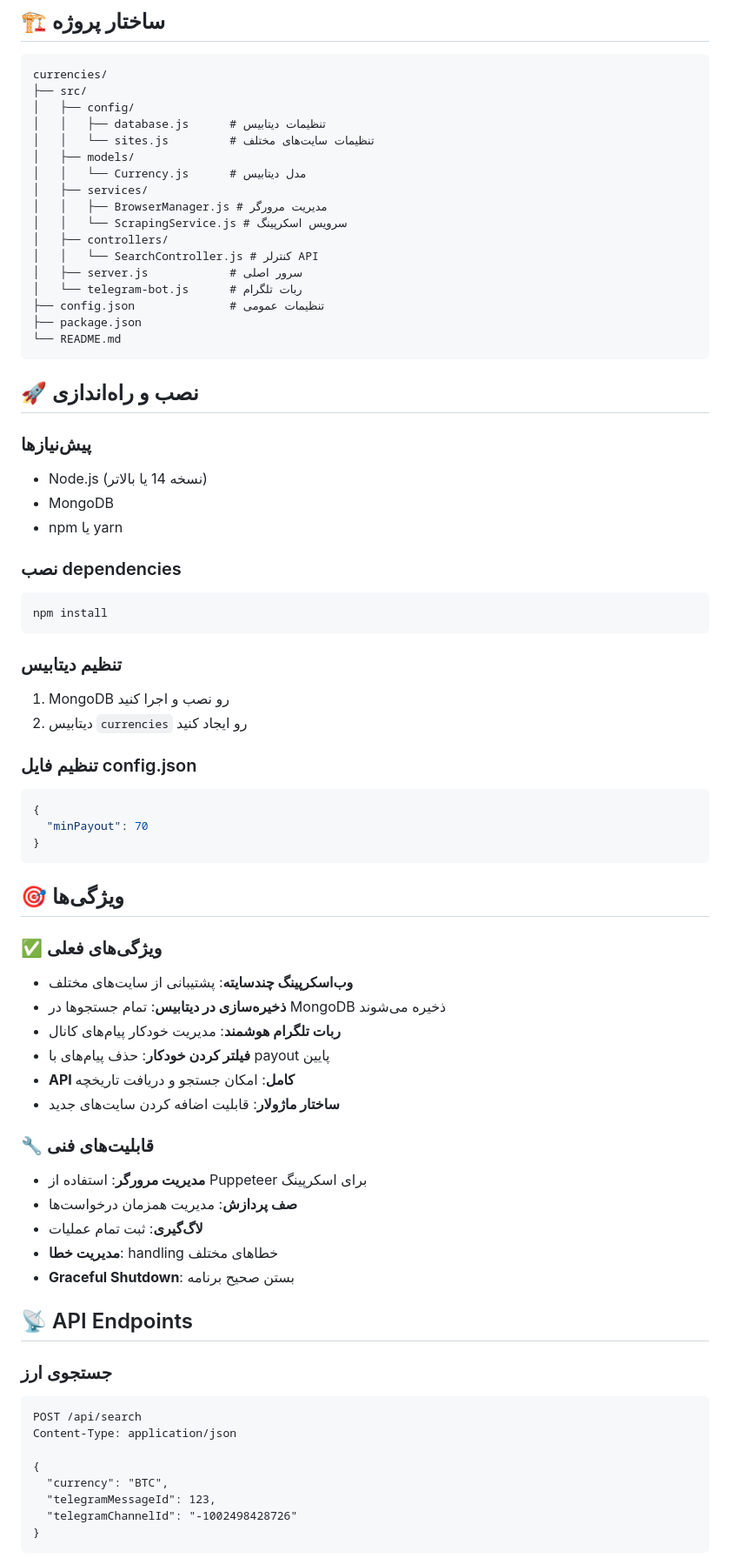
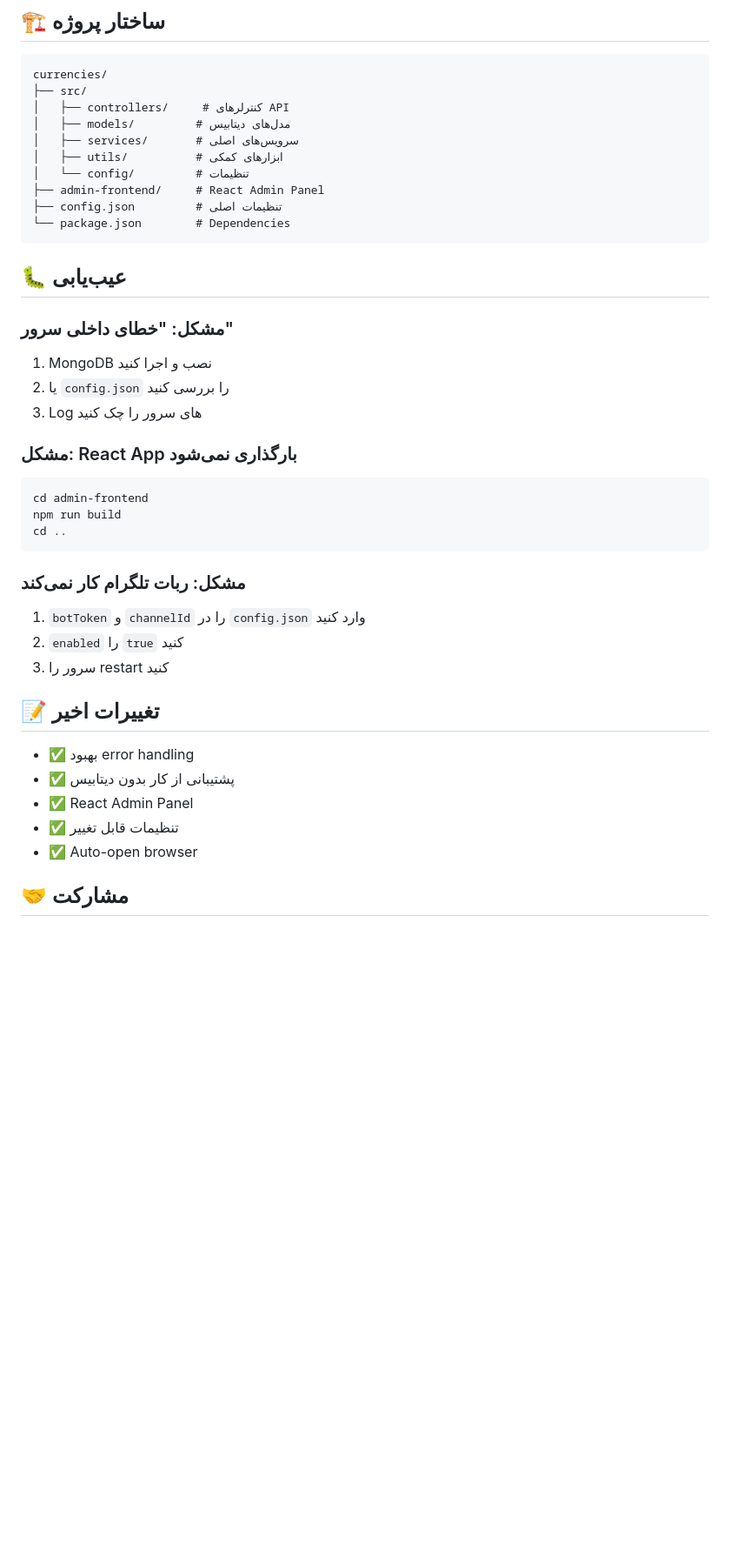
Before and after one commit to malisoli1234/cbot, a Markdown page: README.md, the part around one of its changes. Shown at 87% size. Rendered like a GitHub page; blank space fills up the shorter version.

Commit message:
Update README with complete setup instructions

````diff
--- a/README.md
+++ b/README.md
@@ -7,74 +156,42 @@
 ```
 currencies/
 ├── src/
-│   ├── config/
-│   │   ├── database.js      # تنظیمات دیتابیس
-│   │   └── sites.js         # تنظیمات سایت‌های مختلف
-│   ├── models/
-│   │   └── Currency.js      # مدل دیتابیس
-│   ├── services/
-│   │   ├── BrowserManager.js # مدیریت مرورگر
-│   │   └── ScrapingService.js # سرویس اسکرپینگ
-│   ├── controllers/
-│   │   └── SearchController.js # کنترلر API
-│   ├── server.js            # سرور اصلی
-│   └── telegram-bot.js      # ربات تلگرام
-├── config.json              # تنظیمات عمومی
-├── package.json
-└── README.md
+│   ├── controllers/     # کنترلرهای API
+│   ├── models/         # مدل‌های دیتابیس
+│   ├── services/       # سرویس‌های اصلی
+│   ├── utils/          # ابزارهای کمکی
+│   └── config/         # تنظیمات
+├── admin-frontend/     # React Admin Panel
+├── config.json         # تنظیمات اصلی
+└── package.json        # Dependencies
 ```
 
-## 🚀 نصب و راه‌اندازی
+## 🐛 عیب‌یابی
 
-### پیش‌نیازها
-- Node.js (نسخه 14 یا بالاتر)
-- MongoDB
-- npm یا yarn
+### مشکل: "خطای داخلی سرور"
+1. MongoDB نصب و اجرا کنید
+2. یا `config.json` را بررسی کنید
+3. Log های سرور را چک کنید
 
-### نصب dependencies
+### مشکل: React App بارگذاری نمی‌شود
 ```bash
-npm install
+cd admin-frontend
+npm run build
+cd ..
 ```
 
-### تنظیم دیتابیس
-1. MongoDB رو نصب و اجرا کنید
-2. دیتابیس `currencies` رو ایجاد کنید
+### مشکل: ربات تلگرام کار نمی‌کند
+1. `botToken` و `channelId` را در `config.json` وارد کنید
+2. `enabled` را `true` کنید
+3. سرور را restart کنید
 
-### تنظیم فایل config.json
-```json
-{
-  "minPayout": 70
-}
-```
+## 📝 تغییرات اخیر
 
-## 🎯 ویژگی‌ها
+- ✅ بهبود error handling
+- ✅ پشتیبانی از کار بدون دیتابیس
+- ✅ React Admin Panel
+- ✅ تنظیمات قابل تغییر
+- ✅ Auto-open browser
 
-### ✅ ویژگی‌های فعلی
-- **وب‌اسکرپینگ چندسایته**: پشتیبانی از سایت‌های مختلف
-- **ذخیره‌سازی در دیتابیس**: تمام جستجوها در MongoDB ذخیره می‌شوند
-- **ربات تلگرام هوشمند**: مدیریت خودکار پیام‌های کانال
-- **فیلتر کردن خودکار**: حذف پیام‌های با payout پایین
-- **API کامل**: امکان جستجو و دریافت تاریخچه
-- **ساختار ماژولار**: قابلیت اضافه کردن سایت‌های جدید
+## 🤝 مشارکت
 
-### 🔧 قابلیت‌های فنی
-- **مدیریت مرورگر**: استفاده از Puppeteer برای اسکرپینگ
-- **صف پردازش**: مدیریت همزمان درخواست‌ها
-- **لاگ‌گیری**: ثبت تمام عملیات
-- **مدیریت خطا**: handling خطاهای مختلف
-- **Graceful Shutdown**: بستن صحیح برنامه
-
-## 📡 API Endpoints
-
-### جستجوی ارز
-```http
-POST /api/search
-Content-Type: application/json
-
-{
-  "currency": "BTC",
-  "telegramMessageId": 123,
-  "telegramChannelId": "-1002498428726"
-}
-```
-
````
Also changed, not shown: other parts of README.md (+161 -174 lines).
